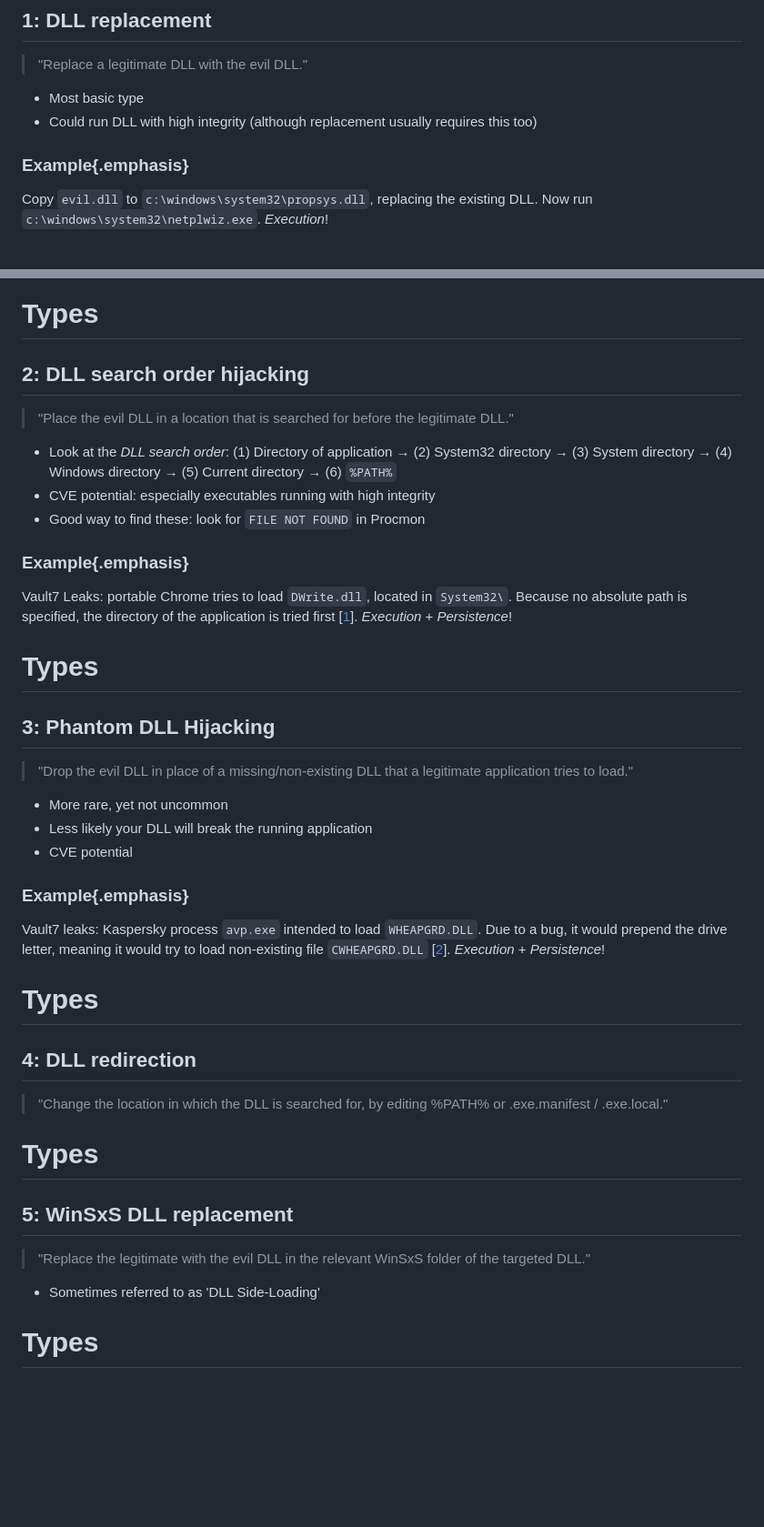
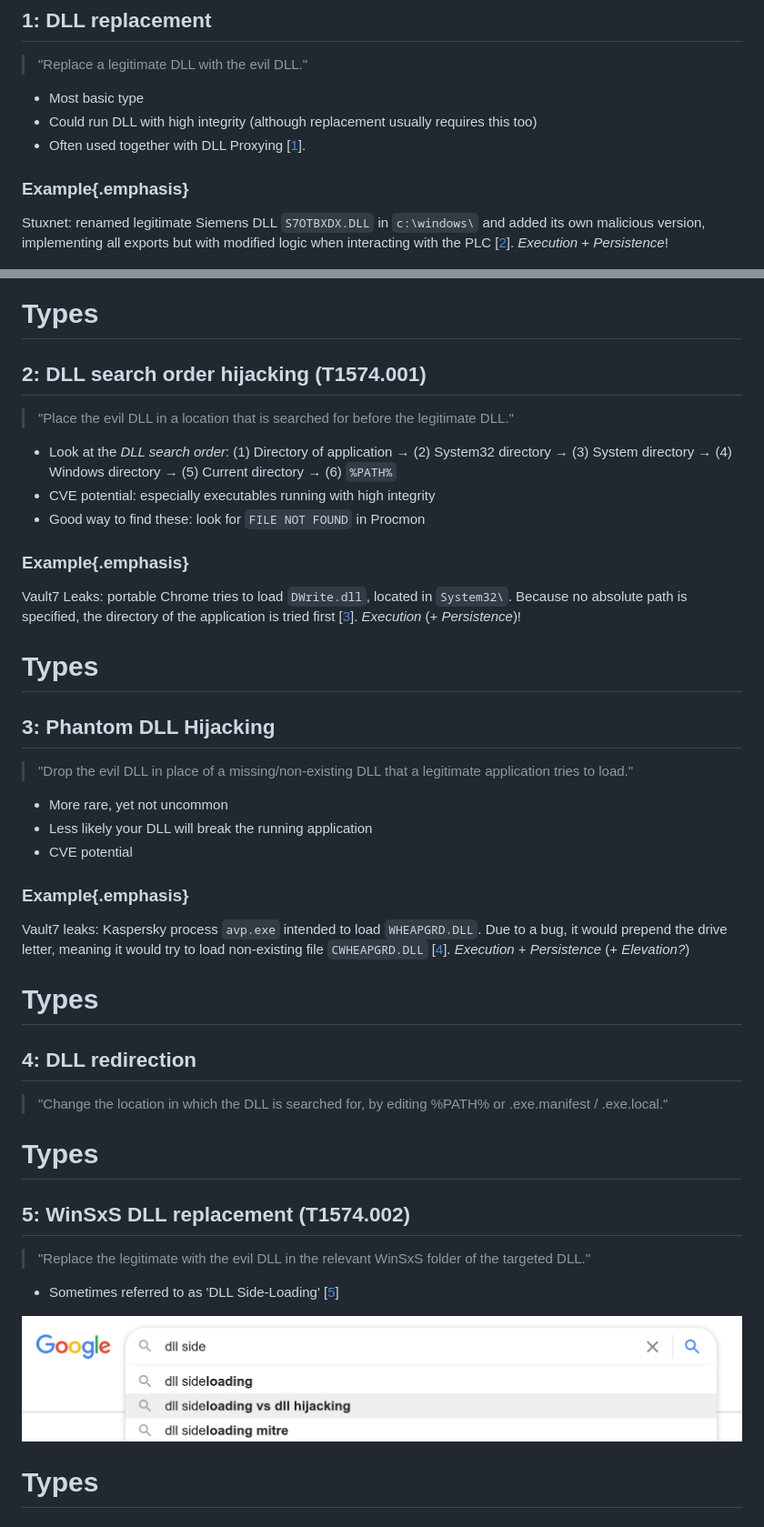
Before and after one commit to wietze/mitre-eu-2020, a Markdown page: hijacking-dlls-in-windows.md, 2 parts joined by grey strips. Shown at 91% size. GitHub-like rendering; pictures changed too: img/sideloading.png (added); blank space fills up the shorter version.

Commit message:
New stuxnet example, expanded Side-Loading section

```diff
--- a/hijacking-dlls-in-windows.md
+++ b/hijacking-dlls-in-windows.md
@@ -74,15 +75,15 @@ But why?
 
 * Most basic type
 * Could run DLL with high integrity (although replacement usually requires this too)
+* Often used together with DLL Proxying [[1]].
 
 ### Example{.emphasis}
-
-Copy `evil.dll` to `c:\windows\system32\propsys.dll`, replacing the existing DLL. Now run `c:\windows\system32\netplwiz.exe`. _Execution_!
+Stuxnet: renamed legitimate Siemens DLL `S7OTBXDX.DLL` in `c:\windows\` and added its own malicious version, implementing all exports but with modified logic when interacting with the PLC [[2]].  _Execution_ + _Persistence_!
 
 ![](img/dll.png){.split}
 
 # Types
-## 2: DLL search order hijacking
+## 2: DLL search order hijacking (T1574.001)
 
 > "Place the evil DLL in a location that is searched for before the legitimate DLL."
 
@@ -91,7 +92,7 @@ Copy `evil.dll` to `c:\windows\system32\propsys.dll`, replacing the existing DLL
 * Good way to find these: look for `FILE NOT FOUND` in Procmon
 
 ### Example{.emphasis}
-Vault7 Leaks: portable Chrome tries to load `DWrite.dll`, located in `System32\`. Because no absolute path is specified, the directory of the application is tried first [[1]]. _Execution_ + _Persistence_!
+Vault7 Leaks: portable Chrome tries to load `DWrite.dll`, located in `System32\`. Because no absolute path is specified, the directory of the application is tried first [[3]]. _Execution_ (+ _Persistence_)!
 
 
 # Types
@@ -105,17 +106,19 @@ Vault7 Leaks: portable Chrome tries to load `DWrite.dll`, located in `System32\`
 
 ### Example{.emphasis}
 
-Vault7 leaks: Kaspersky process `avp.exe` intended to load `WHEAPGRD.DLL`. Due to a bug, it would prepend the drive letter, meaning it would try to load non-existing file `CWHEAPGRD.DLL` [[2]]. _Execution_ + _Persistence_!
+Vault7 leaks: Kaspersky process `avp.exe` intended to load `WHEAPGRD.DLL`. Due to a bug, it would prepend the drive letter, meaning it would try to load non-existing file `CWHEAPGRD.DLL` [[4]]. _Execution_ + _Persistence_ (+ _Elevation?_)
 
 # Types
 ## 4: DLL redirection
 > "Change the location in which the DLL is searched for, by editing %PATH% or .exe.manifest / .exe.local."
 
 # Types
-## 5: WinSxS DLL replacement
+## 5: WinSxS DLL replacement (T1574.002)
 > "Replace the legitimate with the evil DLL in the relevant WinSxS folder of the targeted DLL."
 
-* Sometimes referred to as 'DLL Side-Loading'
+* Sometimes referred to as 'DLL Side-Loading' [[5]]
+
+![](img/sideloading.png)
 
 
 # Types
```
Also changed, not shown: other parts of hijacking-dlls-in-windows.md (+21 -18 lines), img/vt.png, 2 other files.
